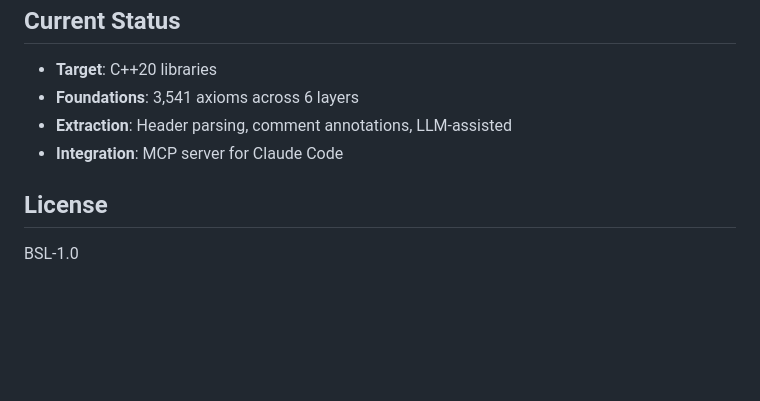
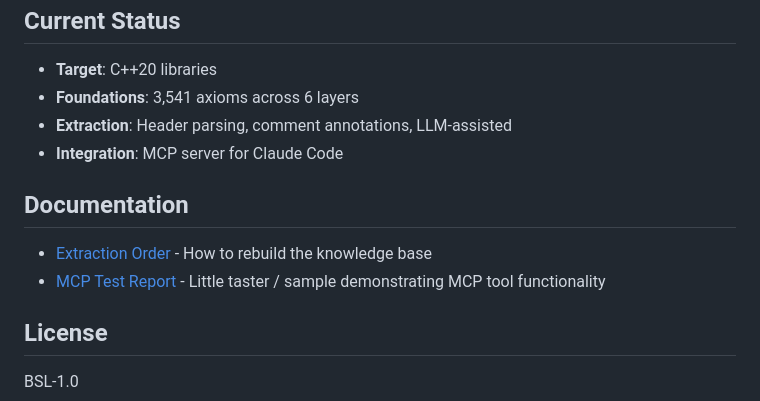
Before and after one commit to mattyv/axiom, a Markdown page: README.md, the part around the change. GitHub-like rendering; blank space fills up the shorter version.

Commit message:
updated readme and usage examples report

```diff
--- a/README.md
+++ b/README.md
@@ -194,6 +194,11 @@ Proof chain:
 - **Extraction**: Header parsing, comment annotations, LLM-assisted
 - **Integration**: MCP server for Claude Code
 
+## Documentation
+
+- [Extraction Order](docs/extraction-order.md) - How to rebuild the knowledge base
+- [MCP Test Report](docs/mcp-test-report.md) - Little taster / sample demonstrating MCP tool functionality
+
 ## License
 
 BSL-1.0
```
Also changed, not shown: docs/mcp-test-report.md (added, +263 -0 lines).
